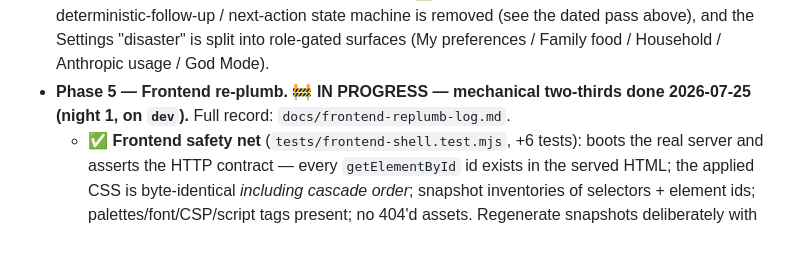
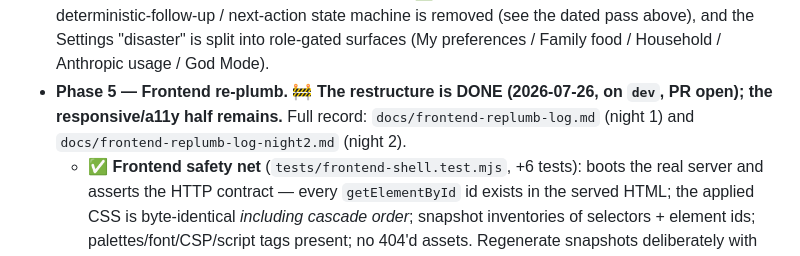
Before and after one commit to robertboconnor/kitchenbot, a Markdown page: docs/ROADMAP.md, the part around one of its changes. Rendered like a GitHub page.

```diff
--- a/docs/ROADMAP.md
+++ b/docs/ROADMAP.md
@@ -441,8 +441,9 @@ tests added).
   deterministic-follow-up / next-action state machine is removed (see the dated pass above), and the
   Settings "disaster" is split into role-gated surfaces (My preferences / Family food / Household /
   Anthropic usage / God Mode).
-- **Phase 5 — Frontend re-plumb. 🚧 IN PROGRESS — mechanical two-thirds done 2026-07-25 (night 1,
-  on `dev`).** Full record: `docs/frontend-replumb-log.md`.
+- **Phase 5 — Frontend re-plumb. 🚧 The restructure is DONE (2026-07-26, on `dev`, PR open); the
+  responsive/a11y half remains.** Full record: `docs/frontend-replumb-log.md` (night 1) and
+  `docs/frontend-replumb-log-night2.md` (night 2).
   - ✅ **Frontend safety net** (`tests/frontend-shell.test.mjs`, +6 tests): boots the real server and
     asserts the HTTP contract — every `getElementById` id exists in the served HTML; the applied CSS
     is byte-identical *including cascade order*; snapshot inventories of selectors + element ids;
```
Also changed, not shown: other parts of docs/ROADMAP.md (+40 -16 lines), docs/frontend-replumb-log-night2.md (added, +177 -0 lines).
